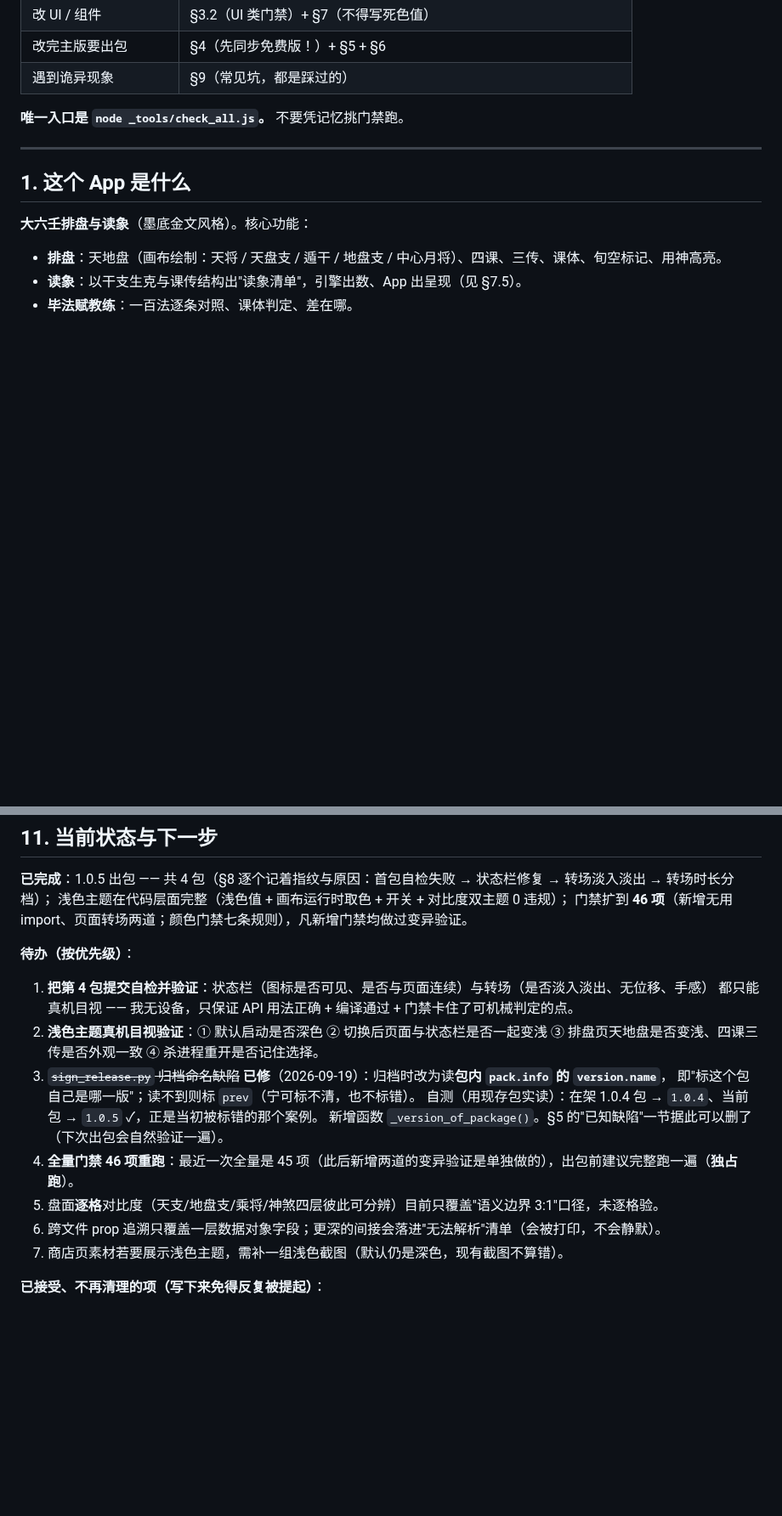
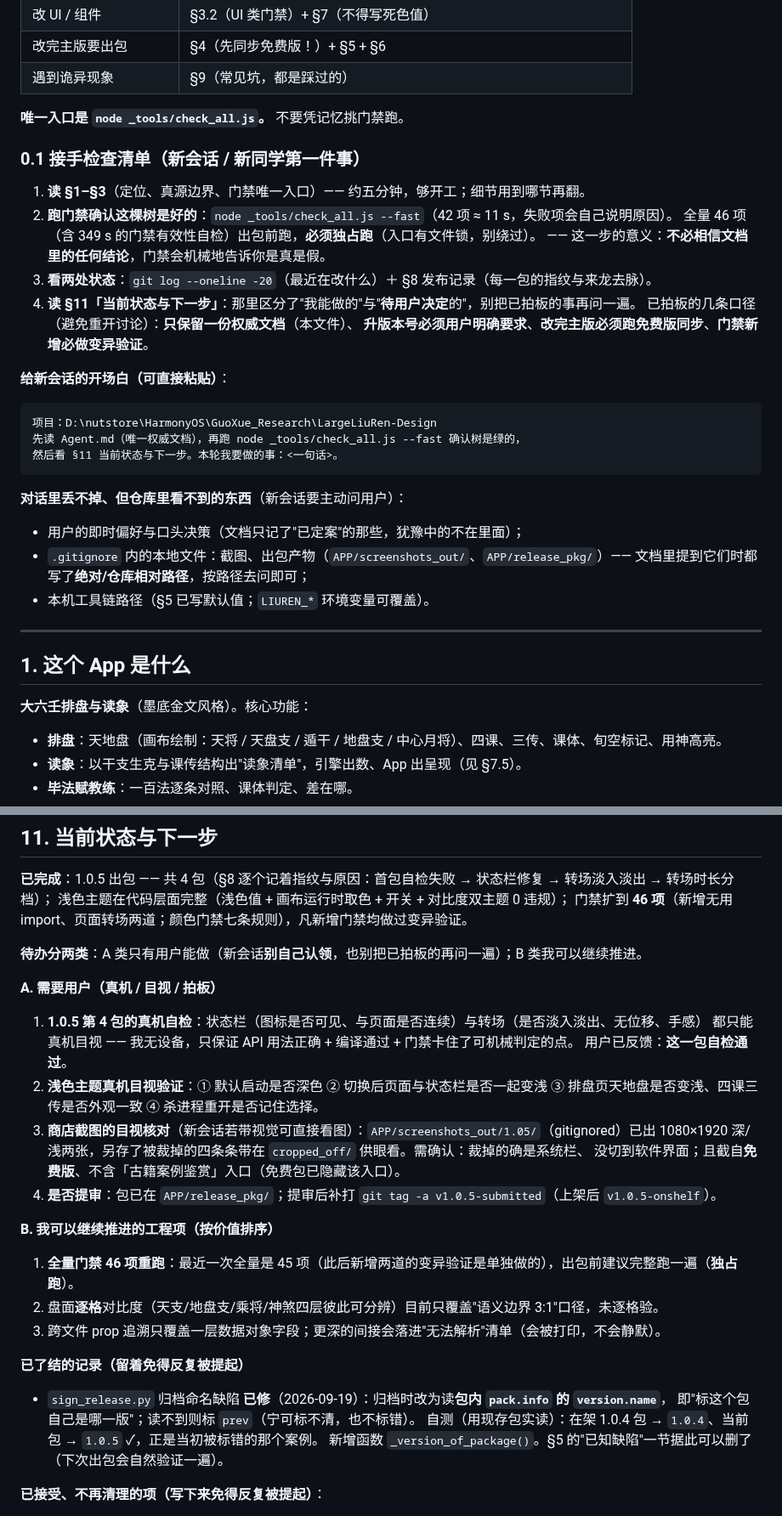
Before and after one commit to is716652/LiurenFocusDiviner, a Markdown page: Agent.md, 2 parts joined by grey strips. Shown at 85% size. Rendered like a GitHub page; blank space fills up the shorter version.

Commit message:
docs(Agent.md): 补 §0.1 接手检查清单（新会话先读什么/跑什么/开场白模板），§11 待办拆成 A类(只有用户能做:真机自检/浅色目视/截图核对/是否提审) 与 B类(我可推进:全量门禁/逐格对比度/prop追溯)

````diff
--- a/Agent.md
+++ b/Agent.md
@@ -23,6 +25,32 @@
 | 遇到诡异现象 | §9（常见坑，都是踩过的） |
 
 **唯一入口是 `node _tools/check_all.js`。** 不要凭记忆挑门禁跑。
+
+### 0.1 接手检查清单（新会话 / 新同学第一件事）
+
+1. **读 §1–§3**（定位、真源边界、门禁唯一入口）—— 约五分钟，够开工；细节用到哪节再翻。
+2. **跑门禁确认这棵树是好的**：`node _tools/check_all.js --fast`（42 项 ≈ 11 s，失败项会自己说明原因）。
+   全量 46 项（含 349 s 的门禁有效性自检）出包前跑，**必须独占跑**（入口有文件锁，别绕过）。
+   —— 这一步的意义：**不必相信文档里的任何结论**，门禁会机械地告诉你是真是假。
+3. **看两处状态**：`git log --oneline -20`（最近在改什么）＋ §8 发布记录（每一包的指纹与来龙去脉）。
+4. **读 §11「当前状态与下一步」**：那里区分了"我能做的"与"**待用户决定**的"，别把已拍板的事再问一遍。
+   已拍板的几条口径（避免重开讨论）：**只保留一份权威文档**（本文件）、
+   **升版本号必须用户明确要求**、**改完主版必须跑免费版同步**、**门禁新增必做变异验证**。
+
+**给新会话的开场白（可直接粘贴）**：
+
+```text
+项目：D:\nutstore\HarmonyOS\GuoXue_Research\LargeLiuRen-Design
+先读 Agent.md（唯一权威文档），再跑 node _tools/check_all.js --fast 确认树是绿的，
+然后看 §11 当前状态与下一步。本轮我要做的事：<一句话>。
+```
+
+**对话里丢不掉、但仓库里看不到的东西**（新会话要主动问用户）：
+
+- 用户的即时偏好与口头决策（文档只记了"已定案"的那些，犹豫中的不在里面）；
+- `.gitignore` 内的本地文件：截图、出包产物（`APP/screenshots_out/`、`APP/release_pkg/`）——
+  文档里提到它们时都写了**绝对/仓库相对路径**，按路径去问即可；
+- 本机工具链路径（§5 已写默认值；`LIUREN_*` 环境变量可覆盖）。
 
 ---
 
@@ -398,20 +426,32 @@ App 源码再改动就必须重新出包（否则"提审的包"与"仓库的代
 浅色主题在代码层面完整（浅色值 + 画布运行时取色 + 开关 + 对比度双主题 0 违规）；
 门禁扩到 **46 项**（新增无用 import、页面转场两道；颜色门禁七条规则），凡新增门禁均做过变异验证。
 
-**待办（按优先级）**：
+**待办分两类**：A 类只有用户能做（新会话**别自己认领**，也别把已拍板的再问一遍）；B 类我可以继续推进。
 
-1. **把第 4 包提交自检并验证**：状态栏（图标是否可见、是否与页面连续）与转场（是否淡入淡出、无位移、手感）
+**A. 需要用户（真机 / 目视 / 拍板）**
+
+1. **1.0.5 第 4 包的真机自检**：状态栏（图标是否可见、与页面是否连续）与转场（是否淡入淡出、无位移、手感）
    都只能真机目视 —— 我无设备，只保证 API 用法正确 + 编译通过 + 门禁卡住了可机械判定的点。
+   用户已反馈：**这一包自检通过**。
 2. **浅色主题真机目视验证**：① 默认启动是否深色 ② 切换后页面与状态栏是否一起变浅
    ③ 排盘页天地盘是否变浅、四课三传是否外观一致 ④ 杀进程重开是否记住选择。
-3. ~~`sign_release.py` 归档命名缺陷~~ **已修**（2026-09-19）：归档时改为读**包内 `pack.info` 的 `version.name`**，
+3. **商店截图的目视核对**（新会话若带视觉可直接看图）：`APP/screenshots_out/1.05/`（gitignored）已出
+   1080×1920 深/浅两张，另存了被裁掉的四条条带在 `cropped_off/` 供眼看。需确认：裁掉的确是系统栏、
+   没切到软件界面；且截自**免费版**、不含「古籍案例鉴赏」入口（免费包已隐藏该入口）。
+4. **是否提审**：包已在 `APP/release_pkg/`；提审后补打 `git tag -a v1.0.5-submitted`（上架后 `v1.0.5-onshelf`）。
+
+**B. 我可以继续推进的工程项（按价值排序）**
+
+1. **全量门禁 46 项重跑**：最近一次全量是 45 项（此后新增两道的变异验证是单独做的），出包前建议完整跑一遍（**独占跑**）。
+2. 盘面**逐格**对比度（天支/地盘支/乘将/神煞四层彼此可分辨）目前只覆盖"语义边界 3:1"口径，未逐格验。
+3. 跨文件 prop 追溯只覆盖一层数据对象字段；更深的间接会落进"无法解析"清单（会被打印，不会静默）。
+
+**已了结的记录（留着免得反复被提起）**
+
+- `sign_release.py` 归档命名缺陷 **已修**（2026-09-19）：归档时改为读**包内 `pack.info` 的 `version.name`**，
    即"标这个包自己是哪一版"；读不到则标 `prev`（宁可标不清，也不标错）。
    自测（用现存包实读）：在架 1.0.4 包 → `1.0.4`、当前包 → `1.0.5` ✓，正是当初被标错的那个案例。
    新增函数 `_version_of_package()`。§5 的"已知缺陷"一节据此可以删了（下次出包会自然验证一遍）。
-4. **全量门禁 46 项重跑**：最近一次全量是 45 项（此后新增两道的变异验证是单独做的），出包前建议完整跑一遍（**独占跑**）。
-5. 盘面**逐格**对比度（天支/地盘支/乘将/神煞四层彼此可分辨）目前只覆盖"语义边界 3:1"口径，未逐格验。
-6. 跨文件 prop 追溯只覆盖一层数据对象字段；更深的间接会落进"无法解析"清单（会被打印，不会静默）。
-7. 商店页素材若要展示浅色主题，需补一组浅色截图（默认仍是深色，现有截图不算错）。
 
 **已接受、不再清理的项（写下来免得反复被提起）**：
 
````
Also changed, not shown: other parts of Agent.md (+2 -0 lines).
